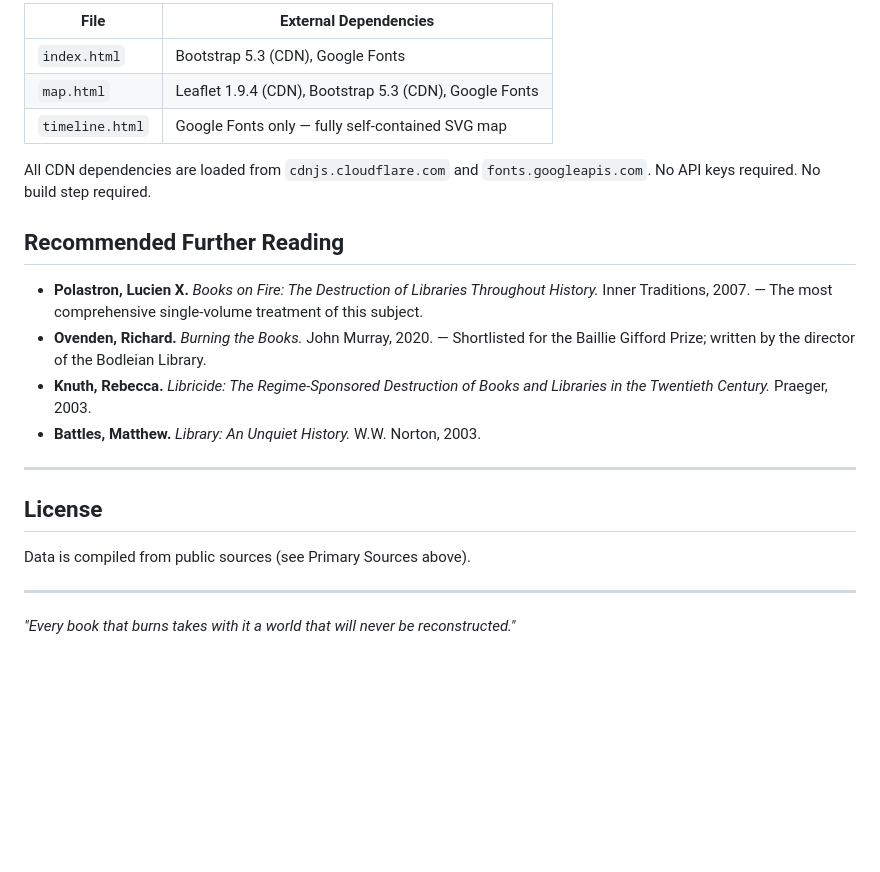
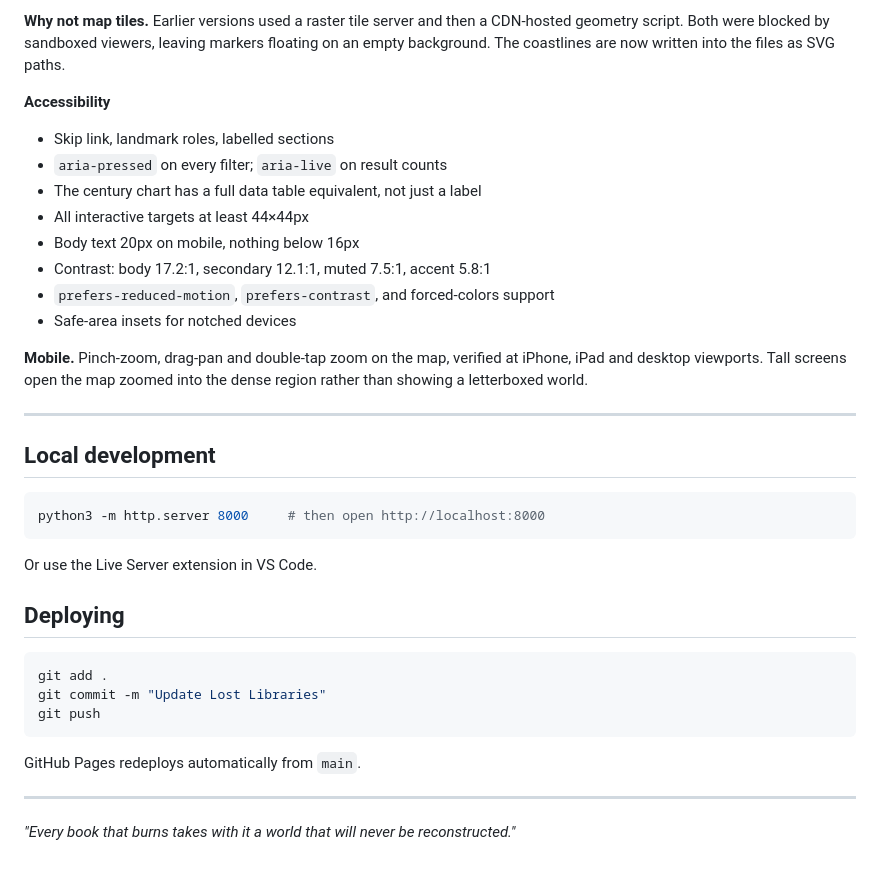
Before and after one commit to deniselkruse/lost-libraries, a Markdown page: README.md, the part around one of its changes. Drawn GitHub-style; blank space fills up the shorter version.

````diff
--- a/README.md
+++ b/README.md
@@ -63,43 +72,39 @@ The dataset extends the original 99-entry blog dataset with 9 additional entries
 
-| File | External Dependencies |
-|------|-----------------------|
-| `index.html` | Bootstrap 5.3 (CDN), Google Fonts |
-| `map.html` | Leaflet 1.9.4 (CDN), Bootstrap 5.3 (CDN), Google Fonts |
-| `timeline.html` | Google Fonts only — fully self-contained SVG map |
+**Why not map tiles.** Earlier versions used a raster tile server and then a CDN-hosted geometry script. Both were blocked by sandboxed viewers, leaving markers floating on an empty background. The coastlines are now written into the files as SVG paths.
 
-All CDN dependencies are loaded from `cdnjs.cloudflare.com` and `fonts.googleapis.com`. No API keys required. No build step required.
+**Accessibility**
+- Skip link, landmark roles, labelled sections
+- `aria-pressed` on every filter; `aria-live` on result counts
+- The century chart has a full data table equivalent, not just a label
+- All interactive targets at least 44×44px
+- Body text 20px on mobile, nothing below 16px
+- Contrast: body 17.2:1, secondary 12.1:1, muted 7.5:1, accent 5.8:1
+- `prefers-reduced-motion`, `prefers-contrast`, and forced-colors support
+- Safe-area insets for notched devices
 
-<!--### Accessibility
-
-All three files implement:
-- Skip navigation links
-- ARIA landmarks, roles, and live regions
-- `aria-pressed` state on all toggle buttons
-- `aria-label` on all interactive map elements
-- Minimum 44×44px touch targets (WCAG 2.5.5)
-- Minimum font sizes: 14px mono, 15px small, 17px body
-- `prefers-reduced-motion` support — all animations disabled for users who need it
-- `forced-colors` / Windows High Contrast mode support
-- WCAG AA contrast ratios throughout
-
-### Browser Support
-
-Tested in current versions of Chrome, Firefox, Safari, and Edge. The timeline SVG animation uses `requestAnimationFrame` and CSS animations — both universally supported. The map uses Leaflet 1.9.4 which supports IE11+, though the dark tile filter may degrade on older browsers.
---- -->
-
-## Recommended Further Reading
-
-- **Polastron, Lucien X.** *Books on Fire: The Destruction of Libraries Throughout History.* Inner Traditions, 2007. — The most comprehensive single-volume treatment of this subject.
-- **Ovenden, Richard.** *Burning the Books.* John Murray, 2020. — Shortlisted for the Baillie Gifford Prize; written by the director of the Bodleian Library.
-- **Knuth, Rebecca.** *Libricide: The Regime-Sponsored Destruction of Books and Libraries in the Twentieth Century.* Praeger, 2003.
-- **Battles, Matthew.** *Library: An Unquiet History.* W.W. Norton, 2003.
+**Mobile.** Pinch-zoom, drag-pan and double-tap zoom on the map, verified at iPhone, iPad and desktop viewports. Tall screens open the map zoomed into the dense region rather than showing a letterboxed world.
 
 ---
 
-## License
+## Local development
 
-Data is compiled from public sources (see Primary Sources above).
+```bash
+python3 -m http.server 8000     # then open http://localhost:8000
+```
+
+Or use the Live Server extension in VS Code.
+
+## Deploying
+
+```bash
+git add .
+git commit -m "Update Lost Libraries"
+git push
+```
+
+GitHub Pages redeploys automatically from `main`.
 
 ---
 
+
 *"Every book that burns takes with it a world that will never be reconstructed."*
````
Also changed, not shown: other parts of README.md (+47 -38 lines).
